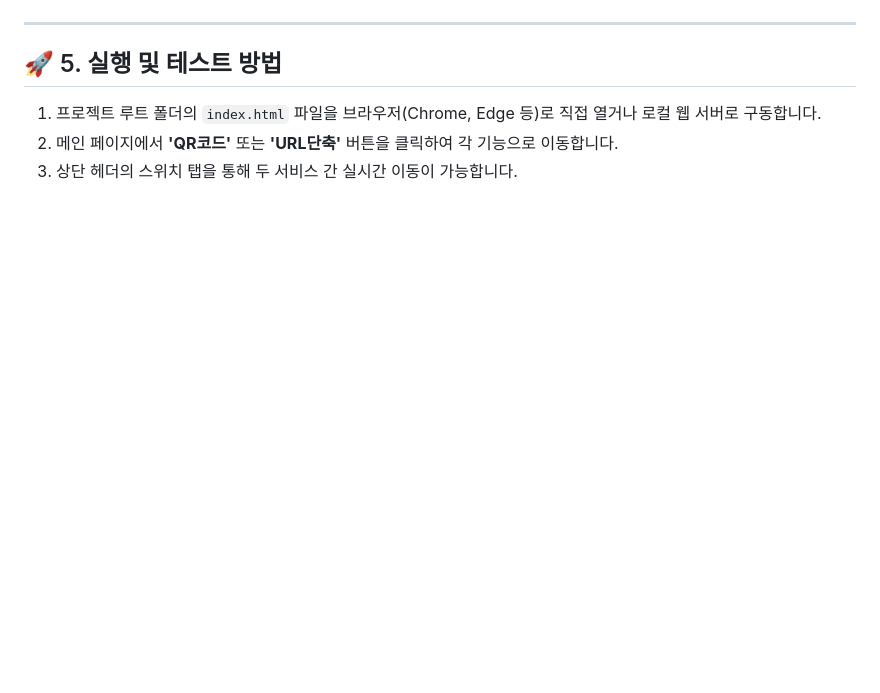
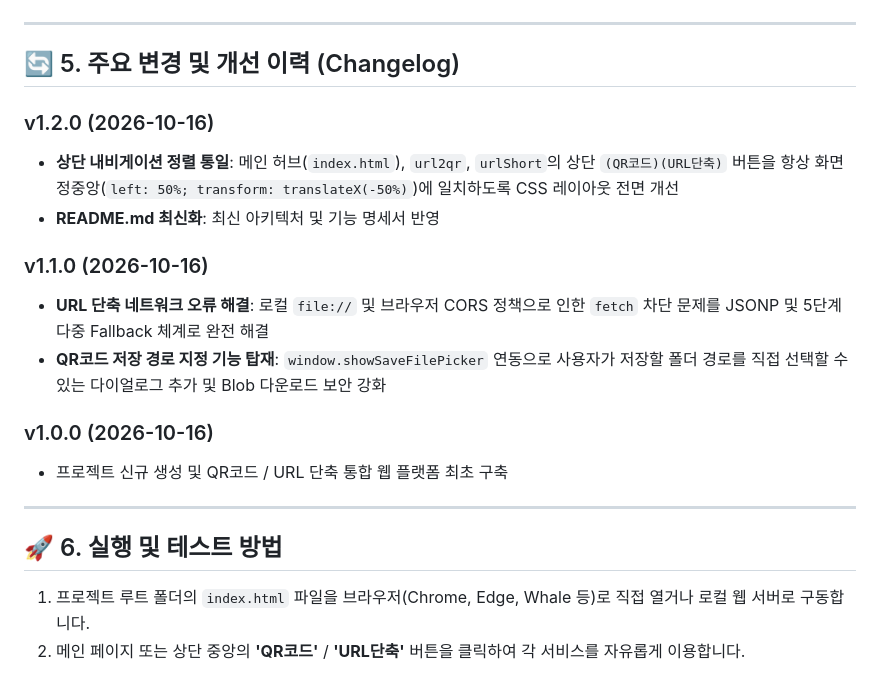
Before and after one commit to Kasar84/vibeCoding_06_qrNshort, a Markdown page: README.md, the part around one of its changes. Drawn GitHub-style; blank space fills up the shorter version.

```diff
--- a/README.md
+++ b/README.md
@@ -78,7 +80,21 @@ vibe_project06/
 
 ---
 
-## 🚀 5. 실행 및 테스트 방법
-1. 프로젝트 루트 폴더의 `index.html` 파일을 브라우저(Chrome, Edge 등)로 직접 열거나 로컬 웹 서버로 구동합니다.
-2. 메인 페이지에서 **'QR코드'** 또는 **'URL단축'** 버튼을 클릭하여 각 기능으로 이동합니다.
-3. 상단 헤더의 스위치 탭을 통해 두 서비스 간 실시간 이동이 가능합니다.
+## 🔄 5. 주요 변경 및 개선 이력 (Changelog)
+
+### v1.2.0 (2026-10-16)
+- **상단 내비게이션 정렬 통일**: 메인 허브(`index.html`), `url2qr`, `urlShort`의 상단 `(QR코드)(URL단축)` 버튼을 항상 화면 정중앙(`left: 50%; transform: translateX(-50%)`)에 일치하도록 CSS 레이아웃 전면 개선
+- **README.md 최신화**: 최신 아키텍처 및 기능 명세서 반영
+
+### v1.1.0 (2026-10-16)
+- **URL 단축 네트워크 오류 해결**: 로컬 `file://` 및 브라우저 CORS 정책으로 인한 `fetch` 차단 문제를 JSONP 및 5단계 다중 Fallback 체계로 완전 해결
+- **QR코드 저장 경로 지정 기능 탑재**: `window.showSaveFilePicker` 연동으로 사용자가 저장할 폴더 경로를 직접 선택할 수 있는 다이얼로그 추가 및 Blob 다운로드 보안 강화
+
+### v1.0.0 (2026-10-16)
+- 프로젝트 신규 생성 및 QR코드 / URL 단축 통합 웹 플랫폼 최초 구축
+
+---
+
+## 🚀 6. 실행 및 테스트 방법
+1. 프로젝트 루트 폴더의 `index.html` 파일을 브라우저(Chrome, Edge, Whale 등)로 직접 열거나 로컬 웹 서버로 구동합니다.
+2. 메인 페이지 또는 상단 중앙의 **'QR코드'** / **'URL단축'** 버튼을 클릭하여 각 서비스를 자유롭게 이용합니다.
```
Also changed, not shown: other parts of README.md (+23 -21 lines).
